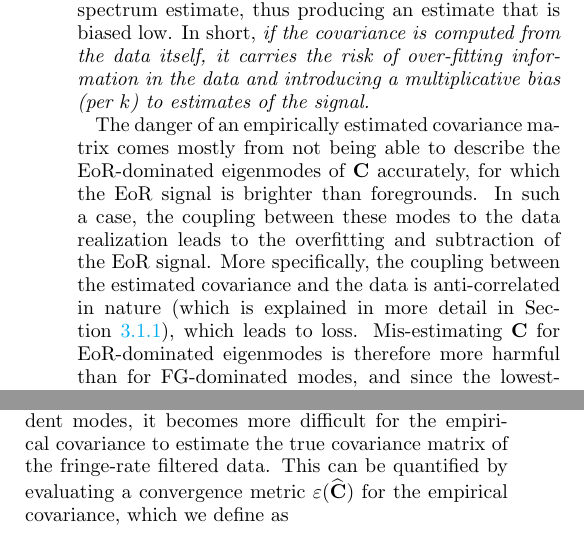
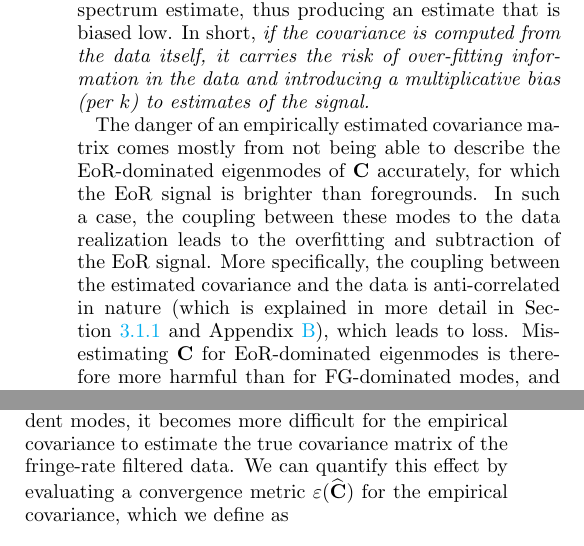
Before and after one commit to carinacheng/PAPERMethods_paper, a LaTeX paper (PAPER.tex): two parts of the columns of page 7 of 35, joined at a grey line, cut so that both start at the same text. Compiled offline with pdfLaTeX.

Commit message:
syntax edits to 2.1.3

```diff
--- a/PAPER.tex
+++ b/PAPER.tex
@@ -521,7 +521,7 @@ For the case of a mode which can be safely assumed to be predominantly a foregro
 
 
 
-The danger of an empirically estimated covariance matrix comes mostly from not being able to describe the EoR-dominated eigenmodes of $\textbf{C}$ accurately, for which the EoR signal is brighter than foregrounds. In such a case, the coupling between these modes to the data realization leads to the overfitting and subtraction of the EoR signal. More specifically, the coupling between the estimated covariance and the data is anti-correlated in nature (which is explained in more detail in Section \ref{sec:siglossmethod}), which leads to loss. Mis-estimating $\textbf{C}$ for EoR-dominated eigenmodes is therefore more harmful than for FG-dominated modes, and since the lowest-valued eigenmodes of an eigenspectrum are typically EoR-dominated, using this part of the spectrum for weighting is most dangerous.
+The danger of an empirically estimated covariance matrix comes mostly from not being able to describe the EoR-dominated eigenmodes of $\textbf{C}$ accurately, for which the EoR signal is brighter than foregrounds. In such a case, the coupling between these modes to the data realization leads to the overfitting and subtraction of the EoR signal. More specifically, the coupling between the estimated covariance and the data is anti-correlated in nature (which is explained in more detail in Section \ref{sec:siglossmethod} and Appendix \ref{sec:sigloss_appendix}), which leads to loss. Mis-estimating $\textbf{C}$ for EoR-dominated eigenmodes is therefore more harmful than for FG-dominated modes, and since the lowest-valued eigenmodes of an eigenspectrum are typically EoR-dominated, using this part of the spectrum for weighting is most dangerous.
 
 Armed with this information,
 %Using what we've learned about the eigenspectrum,
@@ -552,12 +552,12 @@ Because fringe-rate filtering is analogous to averaging in time, it comes at the
 
 % JEA - Death to eigenspectra!
 %The resulting eigenspectrum as compared to the green curve (FG + EoR) in Figure \ref{fig:toy_sigloss2} is shown in Figure \ref{fig:toy_sigloss15}.
-With fringe-rate filtering resulting in fewer independent modes, it becomes more difficult for the empirical covariance to estimate the true covariance matrix of the fringe-rate filtered data. This can be quantified by evaluating a convergence metric $\varepsilon(\Chat)$ for the empirical covariance, which we define as
+With fringe-rate filtering resulting in fewer independent modes, it becomes more difficult for the empirical covariance to estimate the true covariance matrix of the fringe-rate filtered data. We can quantify this effect by evaluating a convergence metric $\varepsilon(\Chat)$ for the empirical covariance, which we define as
 \begin{equation}
 \label{eq:converge}
 \varepsilon (\Chat) \equiv \sqrt{\frac{\sum_{ij} (\widehat{C}_{ij} - {C}_{ij})^2}{\sum_{ij} {C}_{ij}^2}},
 \end{equation}
-where $\C$ is the true covariance matrix. To compute this metric, we draw different numbers of realizations (different draws of Gaussian noise) of our toy model EoR measurement, $\textbf{x}_{\rm EoR}$, and take their ensemble average. We then compare this to the ``true' covariance, which in our simulation is set to be the empirical covariance after a large number ($500$) of realizations. As shown in Figure \ref{fig:toy_sigloss16}, we perform this computation for a range of total independent ensemble realizations (horizontal axis) and the number of independent samples in the data following fringe-rate filtering (different colors). With more independent time samples (i.e. more realizations) in the data, one converges to the true fringe-rate filtered covariance more quickly.
+where $\C$ is the true covariance matrix. To compute this metric, we draw different numbers of realizations (different draws of Gaussian noise) of our toy model EoR measurement, $\textbf{x}_{\rm EoR}$, and take their ensemble average. We then compare this to the ``true" covariance, which in our simulation is set to be the empirical covariance after a large number ($500$) of realizations. As shown in Figure \ref{fig:toy_sigloss16}, we perform this computation for a range of total independent ensemble realizations (horizontal axis) and the number of independent samples in the data following fringe-rate filtering (different colors). With more independent time samples (i.e. more realizations) in the data, one converges to the true fringe-rate filtered covariance more quickly.
 
 The situation here with using a finite number of time samples to estimate our covariance is analogous to a problem faced in galaxy surveys, where the non-linear covariance
 of the matter power spectrum is estimated using a large --- but finite --- number of expensive simulations. There, the limited
```
Also changed, not shown: PAPER.pdf.
